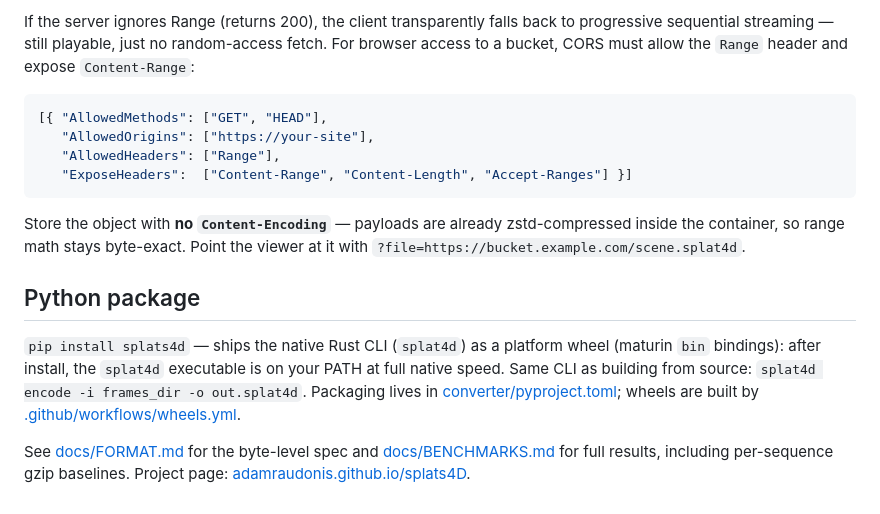
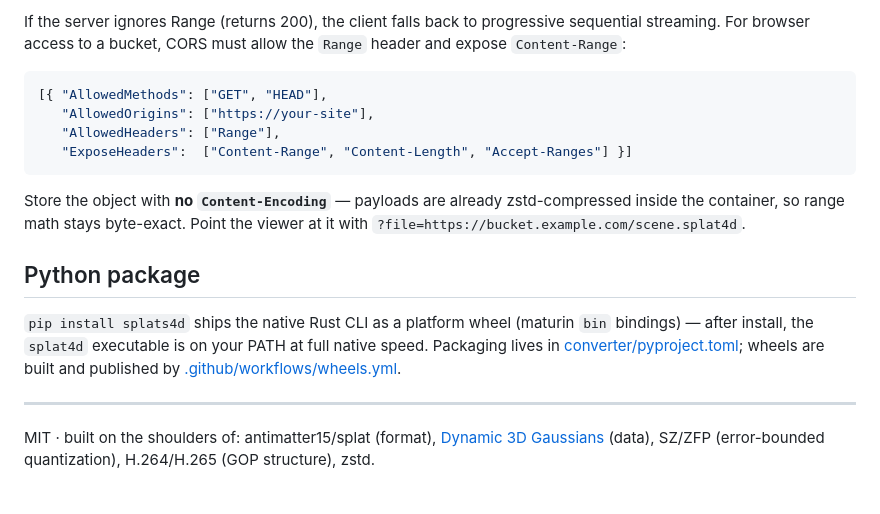
Before and after one commit to adamraudonis/splats4D, a Markdown page: README.md, the part around one of its changes. Drawn GitHub-style.

````diff
--- a/README.md
+++ b/README.md
@@ -93,8 +89,7 @@ manifests, no video container. The viewer (and any conforming client) fetches:
 
-If the server ignores Range (returns 200), the client transparently falls back
-to progressive sequential streaming — still playable, just no random-access
-fetch. For browser access to a bucket, CORS must allow the `Range` header and
-expose `Content-Range`:
+If the server ignores Range (returns 200), the client falls back to
+progressive sequential streaming. For browser access to a bucket, CORS must
+allow the `Range` header and expose `Content-Range`:
 
 ```json
 [{ "AllowedMethods": ["GET", "HEAD"],
@@ -109,14 +104,14 @@ Point the viewer at it with `?file=https://bucket.example.com/scene.splat4d`.
 
 ## Python package
 
-`pip install splats4d` — ships the native Rust CLI (`splat4d`) as a platform wheel (maturin
-`bin` bindings): after install, the `splat4d` executable is on your PATH at
-full native speed. Same CLI as building from source:
-`splat4d encode -i frames_dir -o out.splat4d`. Packaging lives in
-[converter/pyproject.toml](converter/pyproject.toml); wheels are built by
-[.github/workflows/wheels.yml](.github/workflows/wheels.yml).
+`pip install splats4d` ships the native Rust CLI as a platform wheel (maturin
+`bin` bindings) — after install, the `splat4d` executable is on your PATH at
+full native speed. Packaging lives in
+[converter/pyproject.toml](converter/pyproject.toml); wheels are built and
+published by [.github/workflows/wheels.yml](.github/workflows/wheels.yml).
 
-See [docs/FORMAT.md](docs/FORMAT.md) for the byte-level spec and
-[docs/BENCHMARKS.md](docs/BENCHMARKS.md) for full results, including
-per-sequence gzip baselines. Project page:
-[adamraudonis.github.io/splats4D](https://adamraudonis.github.io/splats4D/).
+---
+
+MIT · built on the shoulders of: antimatter15/splat (format),
+[Dynamic 3D Gaussians](https://dynamic3dgaussians.github.io/) (data),
+SZ/ZFP (error-bounded quantization), H.264/H.265 (GOP structure), zstd.
````
Also changed, not shown: other parts of README.md (+46 -50 lines).
